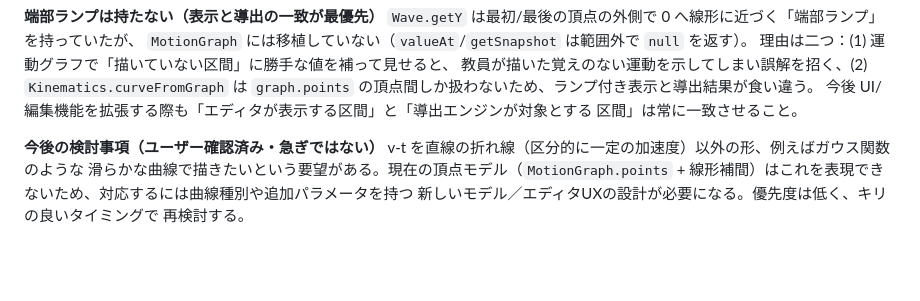
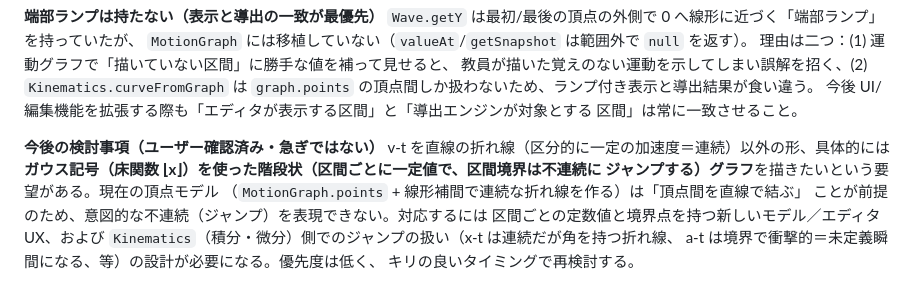
Before and after one commit to phys-ken/undou_graph_app, a Markdown page: CLAUDE.md, the part around the change. Drawn GitHub-style; blank space fills up the shorter version.

Commit message:
Correct CLAUDE.md note: user wants Gauss-symbol step graphs, not Gaussian curves
Clarification from user: the deferred future request is for staircase-shaped
v-t graphs using the floor function (discontinuous, constant-per-interval),
not smooth Gaussian-function curves. Update the future-considerations note
to describe the actual requirement (constant-per-interval model with
intentional jumps at boundaries) so future design discussion starts from
the right premise.

```diff
--- a/CLAUDE.md
+++ b/CLAUDE.md
@@ -76,8 +76,12 @@ REST API は `legacy_nami_app/api/` の vm サンドボックス構成（bridge/
 区間」は常に一致させること。
 
 **今後の検討事項（ユーザー確認済み・急ぎではない）**
-v-t を直線の折れ線（区分的に一定の加速度）以外の形、例えばガウス関数のような
-滑らかな曲線で描きたいという要望がある。現在の頂点モデル（`MotionGraph.points` +
-線形補間）はこれを表現できないため、対応するには曲線種別や追加パラメータを持つ
-新しいモデル／エディタUXの設計が必要になる。優先度は低く、キリの良いタイミングで
-再検討する。
+v-t を直線の折れ線（区分的に一定の加速度＝連続）以外の形、具体的には
+**ガウス記号（床関数 ⌊x⌋）を使った階段状（区間ごとに一定値で、区間境界は不連続に
+ジャンプする）グラフ**を描きたいという要望がある。現在の頂点モデル
+（`MotionGraph.points` + 線形補間で連続な折れ線を作る）は「頂点間を直線で結ぶ」
+ことが前提のため、意図的な不連続（ジャンプ）を表現できない。対応するには
+区間ごとの定数値と境界点を持つ新しいモデル／エディタUX、および
+`Kinematics`（積分・微分）側でのジャンプの扱い（x-t は連続だが角を持つ折れ線、
+a-t は境界で衝撃的＝未定義瞬間になる、等）の設計が必要になる。優先度は低く、
+キリの良いタイミングで再検討する。
```
